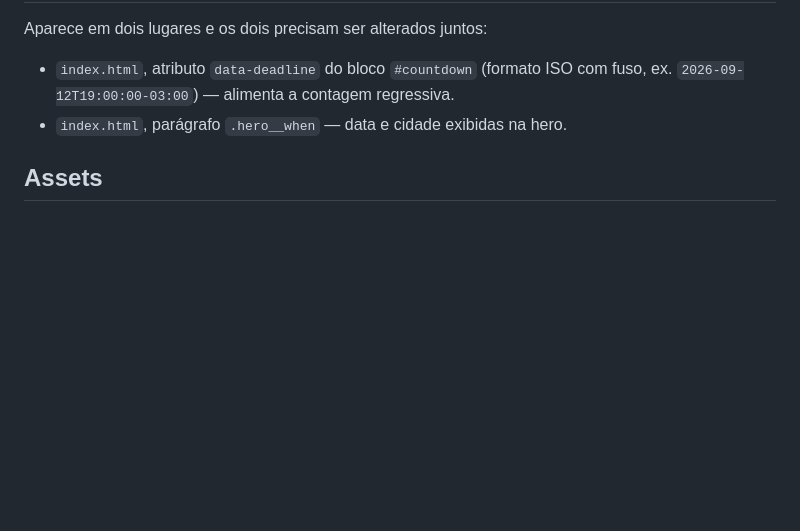
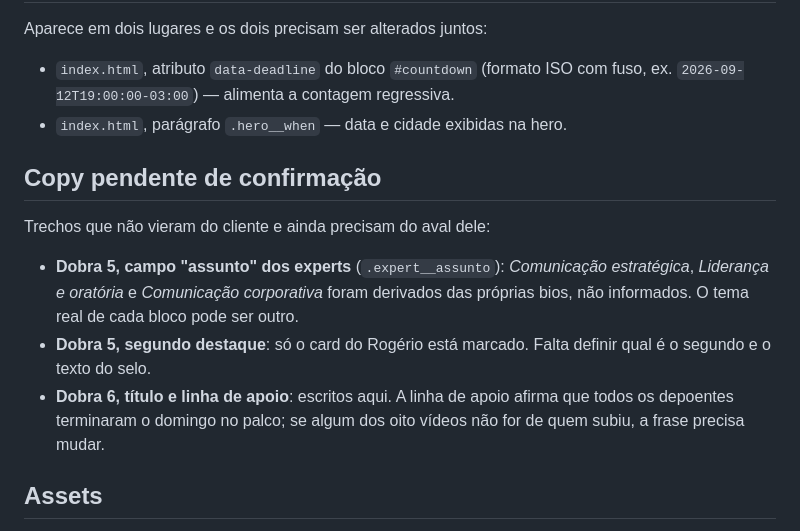
Before and after one commit to agenciagapper/destrave, a Markdown page: README.md, the part around the change. Drawn GitHub-style; blank space fills up the shorter version.

Commit message:
Lista a copy que ainda depende de confirmação do cliente
Os assuntos dos cards de expert saíram das próprias bios e o título e a
linha de apoio dos depoimentos foram escritos aqui, não vieram do
cliente. Fica registrado enquanto não são aprovados.

Co-Authored-By: Claude Opus 5 <noreply@anthropic.com>
Claude-Session: https://claude.ai/code/session_01XFCnKmBpAxcmL9GZPj8FKf

```diff
--- a/README.md
+++ b/README.md
@@ -72,6 +72,20 @@ Aparece em dois lugares e os dois precisam ser alterados juntos:
   fuso, ex. `2026-09-12T19:00:00-03:00`) — alimenta a contagem regressiva.
 - `index.html`, parágrafo `.hero__when` — data e cidade exibidas na hero.
 
+## Copy pendente de confirmação
+
+Trechos que não vieram do cliente e ainda precisam do aval dele:
+
+- **Dobra 5, campo "assunto" dos experts** (`.expert__assunto`):
+  *Comunicação estratégica*, *Liderança e oratória* e *Comunicação
+  corporativa* foram derivados das próprias bios, não informados. O tema
+  real de cada bloco pode ser outro.
+- **Dobra 5, segundo destaque**: só o card do Rogério está marcado. Falta
+  definir qual é o segundo e o texto do selo.
+- **Dobra 6, título e linha de apoio**: escritos aqui. A linha de apoio
+  afirma que todos os depoentes terminaram o domingo no palco; se algum
+  dos oito vídeos não for de quem subiu, a frase precisa mudar.
+
 ## Assets
 
 - **Fontes** ficam em `assets/fonts/` e são carregadas por `@font-face` local,
```
